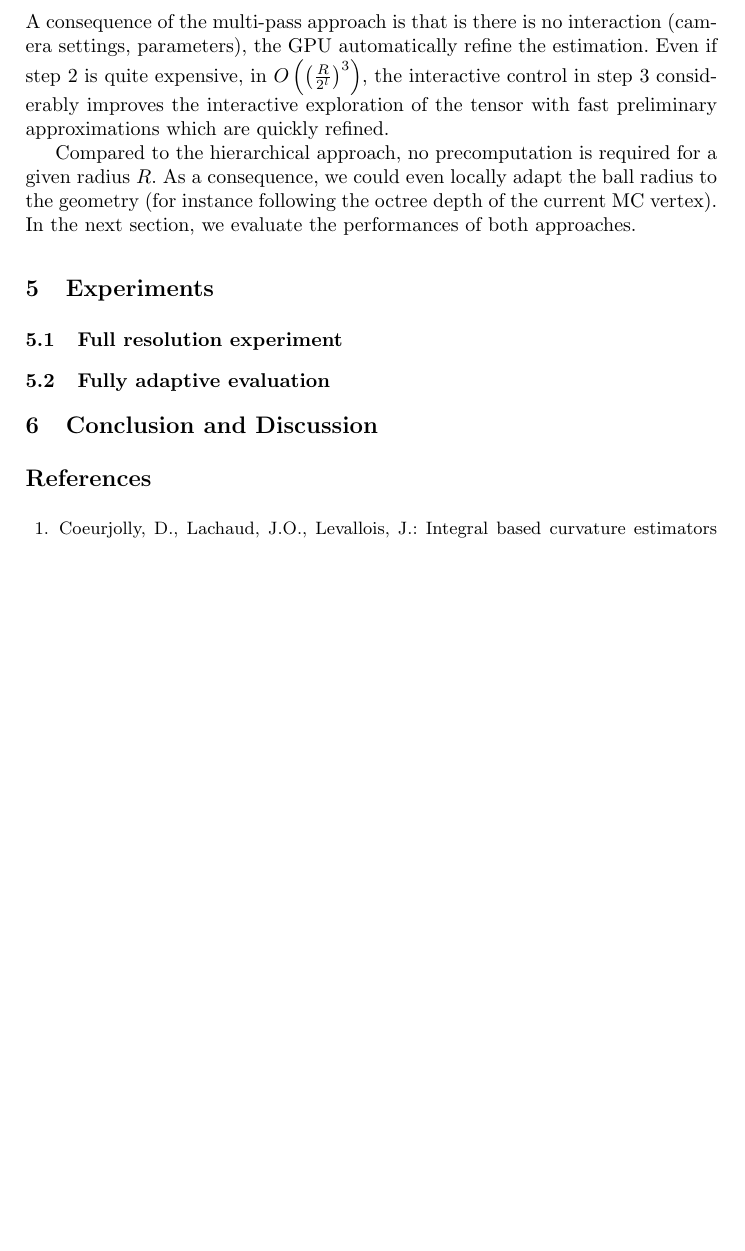
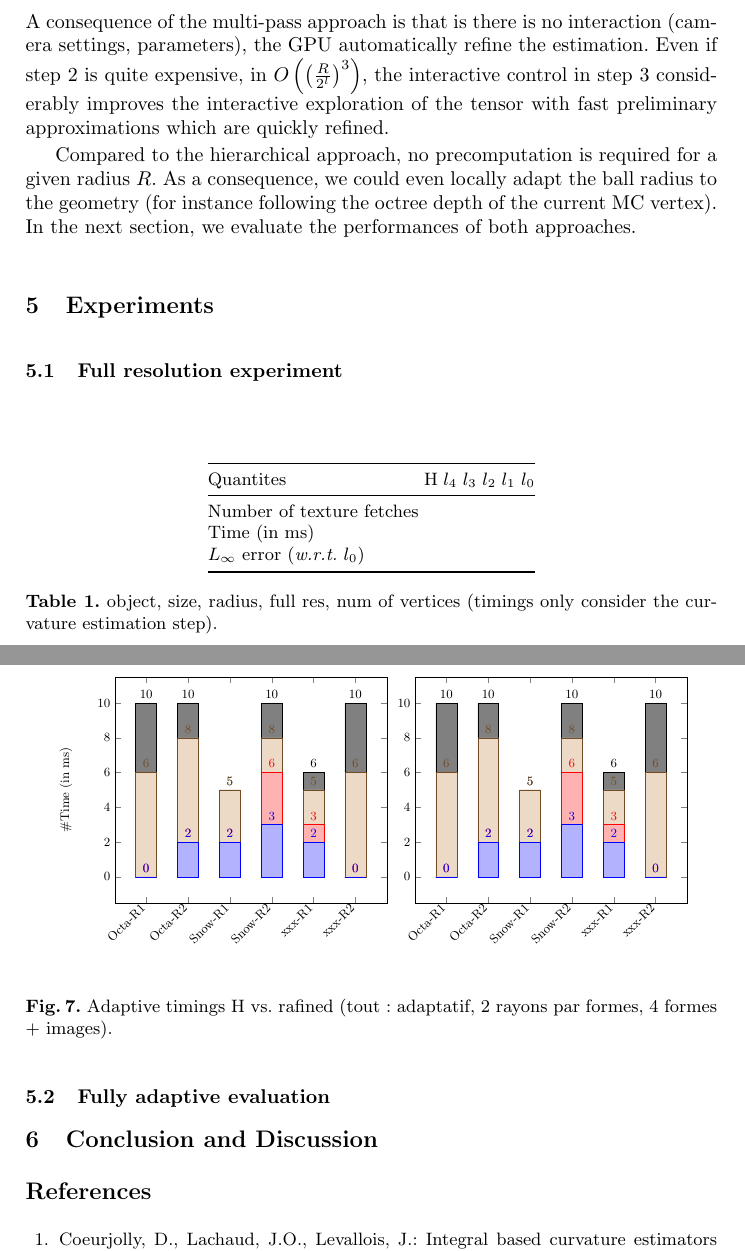
Before and after one commit to dcoeurjo/ICTV, a LaTeX paper (latex/article.tex): part of page 10 of 11 before the commit and two parts of pages 10 and 11 of 12 after it, the two joined at a grey line, cut so that both start at the same text, the shorter picture padded with empty space. Compiled offline with pdfLaTeX.

Commit message:
template

```diff
--- a/latex/article.tex
+++ b/latex/article.tex
@@ -7,12 +7,15 @@
 \usepackage{enumerate}
 \usepackage{graphicx}        % standard LaTeX graphics tool
 \usepackage{tikz}        % standard LaTeX graphics tool
+\usepackage{pgfplots}
+
 %\usetikzlibrary{arrows}
 %\usetikzlibrary{quotes,angles}
 \usepackage{subfigure}                                 % authors: subfigures
 \usepackage[ruled,vlined,linesnumbered]{algorithm2e}   % authors: last version of algorithm display
 \usepackage{todonotes}
 
+\usepackage{booktabs}
 
 
 \newcommand{\ie}{\emph{i.e.} }
@@ -620,9 +623,86 @@ $O\left(\left(\frac{R}{2^l}\right)^3\right)$, the interactive control
 \subsection{Full resolution experiment}
 
 
+\begin{table}
+  \begin{center}
+    \begin{tabular}{@{}lrrrrrr@{}}
+      \toprule
+    Quantites  & H & $l_4$ & $l_3$ & $l_2$ & $l_1$ & $l_0$\\
+      \midrule
+      Number of texture fetches & & & & & & \\
+      Time (in ms) & & & & & & \\
+      $L_\infty$ error (\wrt $l_0$) & & & & & & \\
+      \bottomrule
+    \end{tabular}
+  \end{center}
+  \caption{object, size, radius, full res, num of vertices (timings
+    only consider the curvature estimation step).\label{tab:full-res-stat}}
+\end{table}
+
+
+
 
 \subsection{Fully adaptive evaluation}
 
+
+
+\begin{figure}[!htbp]
+  \begin{center}
+    \begin{tikzpicture}[scale=0.7]
+      \begin{axis}[
+          ybar stacked,
+	  bar width=15pt,
+	  nodes near coords,
+          enlargelimits=0.15,
+          legend style={at={(0.5,-0.20)},
+            anchor=north,legend columns=-1},
+          ylabel={\#Time (in ms)},
+          symbolic x coords={Octa-R1, Octa-R2, Snow-R1, Snow-R2,
+	    xxx-R1, xxx-R2},
+          xtick=data,
+          x tick label style={rotate=45,anchor=east},
+        ]
+        \addplot+[ybar] plot coordinates {(Octa-R1,0) (Octa-R2,2)
+          (Snow-R1,2) (Snow-R2,3)  (xxx-R1,2) (xxx-R2,0)};
+        \addplot+[ybar] plot coordinates {(Octa-R1,0) (Octa-R2,0)
+          (Snow-R1,0) (Snow-R2,3)  (xxx-R1,1) (xxx-R2,0)};
+        \addplot+[ybar] plot coordinates {(Octa-R1,6) (Octa-R2,6)
+          (Snow-R1,3) (Snow-R2,2) (xxx-R1,2) (xxx-R2,6)};
+        \addplot+[ybar] plot coordinates {(Octa-R1,4) (Octa-R2,2)
+          (Snow-R1,0) (Snow-R2,2) (xxx-R1,1) (xxx-R2,4)};
+        %\legend{\strut Geometry, \strut Curvature, \strut xx, \strut xx}
+      \end{axis}
+    \end{tikzpicture}
+     \begin{tikzpicture}[scale=0.7]
+      \begin{axis}[
+          ybar stacked,
+	  bar width=15pt,
+	  nodes near coords,
+          enlargelimits=0.15,
+          legend style={at={(0.5,-0.20)},
+            anchor=north,legend columns=-1},
+         % ylabel={\#Time (in ms)},
+          symbolic x coords={Octa-R1, Octa-R2, Snow-R1, Snow-R2,
+	    xxx-R1, xxx-R2},
+          xtick=data,
+          x tick label style={rotate=45,anchor=east},
+        ]
+        \addplot+[ybar] plot coordinates {(Octa-R1,0) (Octa-R2,2)
+          (Snow-R1,2) (Snow-R2,3)  (xxx-R1,2) (xxx-R2,0)};
+        \addplot+[ybar] plot coordinates {(Octa-R1,0) (Octa-R2,0)
+          (Snow-R1,0) (Snow-R2,3)  (xxx-R1,1) (xxx-R2,0)};
+        \addplot+[ybar] plot coordinates {(Octa-R1,6) (Octa-R2,6)
+          (Snow-R1,3) (Snow-R2,2) (xxx-R1,2) (xxx-R2,6)};
+        \addplot+[ybar] plot coordinates {(Octa-R1,4) (Octa-R2,2)
+          (Snow-R1,0) (Snow-R2,2) (xxx-R1,1) (xxx-R2,4)};
+       % \legend{\strut Geometry, \strut Curvature, \strut xx, \strut xx}
+      \end{axis}
+    \end{tikzpicture}
+  \end{center}
+  \caption{Adaptive timings H vs. rafined (tout : adaptatif, 2 rayons par formes, 4
+    formes + images).}
+  \label{fig:timings}
+\end{figure}
 
 
 
```
